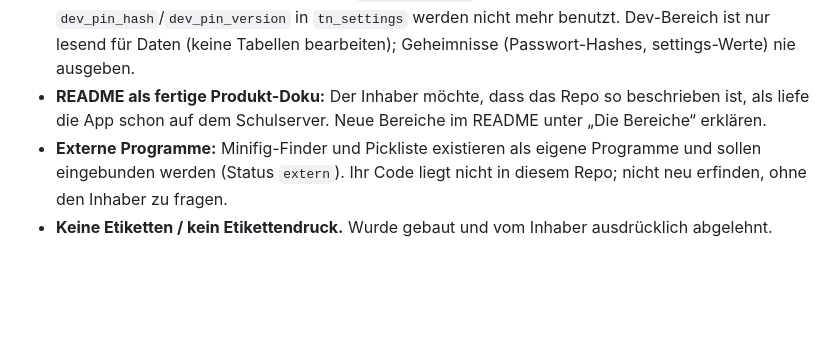
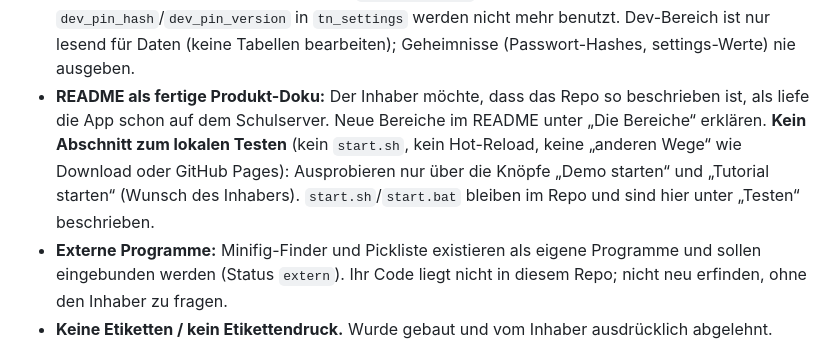
Before and after one commit to jimrocko/TN-Dashboard, a Markdown page: CLAUDE.md, the part around one of its changes. Drawn GitHub-style; blank space fills up the shorter version.

```diff
--- a/CLAUDE.md
+++ b/CLAUDE.md
@@ -54,7 +54,7 @@ start.sh / start.bat  Lokal starten (SQLite in local-data/, Test-Konten)
 - **Lagerplan-Optik:** kompakt (max. 520 px), **neutral ohne Bereichsfarben**, Bereiche als gestrichelte Flächen abgegrenzt (Wunsch des Inhabers). Rot nur für Mischkisten in Umlagern.
 - **Designs:** Standard ist das Kachel-Design (dunkel). Der XP-Stil ist ein **Geheimnis**: nur über den versteckten Code (Dev-Bereich, Versionszeile unten 5× antippen → Diagnose-Feld; Codes in `src/utils/cheats.js`) oder den Konami-Code. **Nirgends einen Stil-Umschalter anbieten** (weder Einstellungen noch Dev-Einstellungen), den Stil nicht in Anzeigen verraten und im README weder XP-Stil noch Codes erwähnen. Ausdrücklicher Wunsch des Inhabers.
 - **Dev-Bereich nur per Rolle, ohne Dev-Code (Entscheidung des Inhabers, Sitzung 4):** Zugang haben Lehrer und Teilnehmer mit Dev-Rolle (Tabelle `tn_dev_access`, vergeben in der Lehrer-Ansicht). Kein PIN, keine automatische Sperre: Man ist ohnehin mit dem eigenen Passwort angemeldet. Nicht wieder einbauen. Alle Dev-Routen über `Dev::require()` (angemeldet + Rolle). Alte Einträge `dev_pin_hash`/`dev_pin_version` in `tn_settings` werden nicht mehr benutzt. Dev-Bereich ist nur lesend für Daten (keine Tabellen bearbeiten); Geheimnisse (Passwort-Hashes, settings-Werte) nie ausgeben.
-- **README als fertige Produkt-Doku:** Der Inhaber möchte, dass das Repo so beschrieben ist, als liefe die App schon auf dem Schulserver. Neue Bereiche im README unter „Die Bereiche“ erklären.
+- **README als fertige Produkt-Doku:** Der Inhaber möchte, dass das Repo so beschrieben ist, als liefe die App schon auf dem Schulserver. Neue Bereiche im README unter „Die Bereiche“ erklären. **Kein Abschnitt zum lokalen Testen** (kein `start.sh`, kein Hot-Reload, keine „anderen Wege“ wie Download oder GitHub Pages): Ausprobieren nur über die Knöpfe „Demo starten“ und „Tutorial starten“ (Wunsch des Inhabers). `start.sh`/`start.bat` bleiben im Repo und sind hier unter „Testen“ beschrieben.
 - **Externe Programme:** Minifig-Finder und Pickliste existieren als eigene Programme und sollen eingebunden werden (Status `extern`). Ihr Code liegt nicht in diesem Repo; nicht neu erfinden, ohne den Inhaber zu fragen.
 - **Keine Etiketten / kein Etikettendruck.** Wurde gebaut und vom Inhaber ausdrücklich abgelehnt.
 - **Teile-Scanner = Teileerkennung per Foto** (wie Brickscanner), nicht Barcode/QR. Ausdrücklicher Wunsch des Inhabers. Nach dem Erkennen öffnet sich direkt die Teile-Seite.
```
Also changed, not shown: other parts of CLAUDE.md (+1 -1 lines), README.md (+5 -22 lines).
